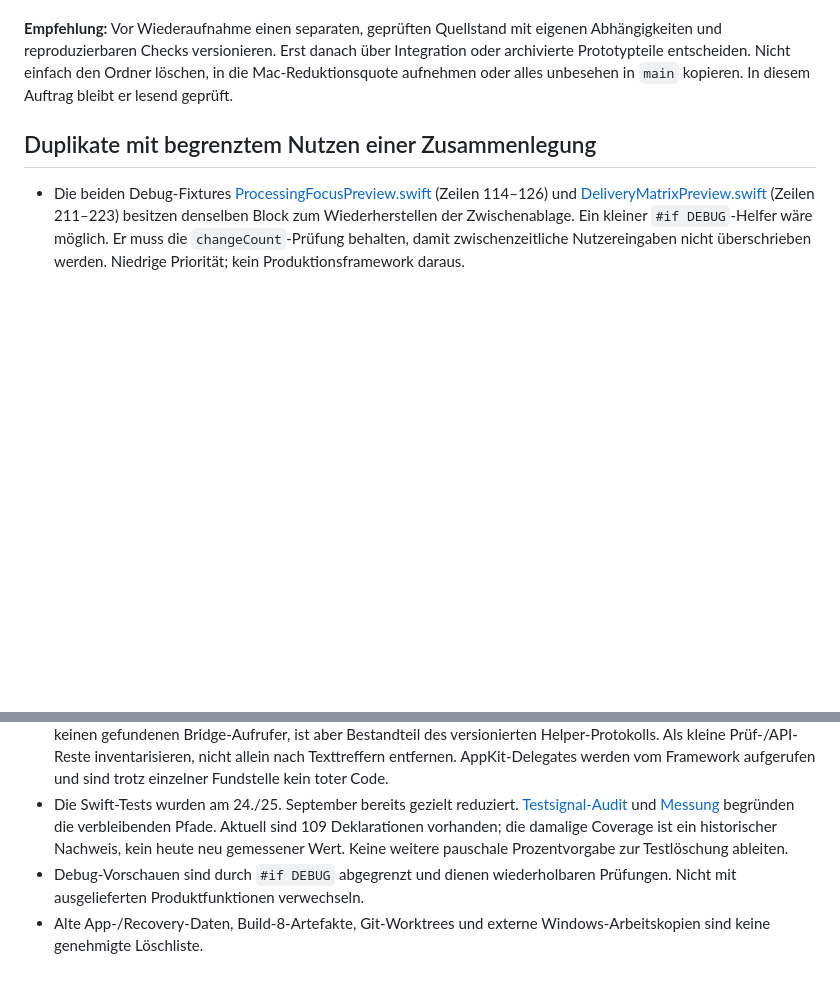
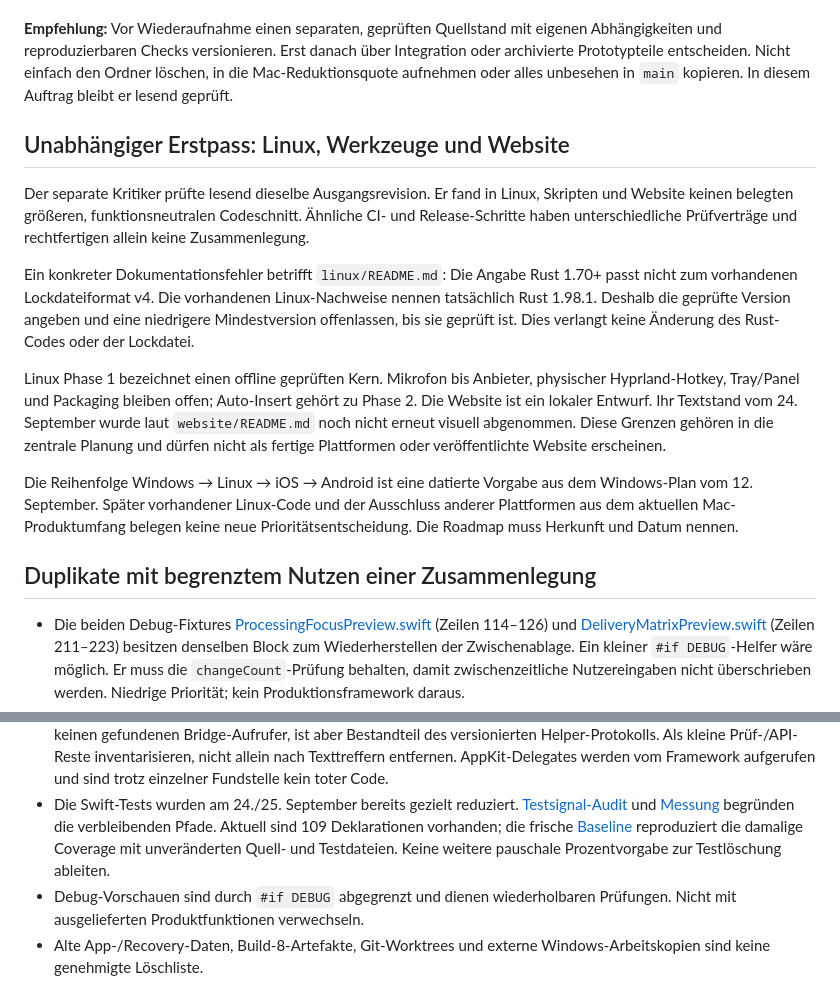
Before and after one commit to HerrStolzier/OpenDictate, a Markdown page: docs/project-audit-2026-09-28.md, 2 parts joined by grey strips. Drawn GitHub-style; blank space fills up the shorter version.

Commit message:
docs: incorporate independent platform audit findings

```diff
--- a/docs/project-audit-2026-09-28.md
+++ b/docs/project-audit-2026-09-28.md
@@ -125,6 +125,31 @@ eigenen Abhängigkeiten und reproduzierbaren Checks versionieren. Erst danach
 Ordner löschen, in die Mac-Reduktionsquote aufnehmen oder alles unbesehen in
 `main` kopieren. In diesem Auftrag bleibt er lesend geprüft.
 
+## Unabhängiger Erstpass: Linux, Werkzeuge und Website
+
+Der separate Kritiker prüfte lesend dieselbe Ausgangsrevision. Er fand in
+Linux, Skripten und Website keinen belegten größeren, funktionsneutralen
+Codeschnitt. Ähnliche CI- und Release-Schritte haben unterschiedliche
+Prüfverträge und rechtfertigen allein keine Zusammenlegung.
+
+Ein konkreter Dokumentationsfehler betrifft `linux/README.md`: Die Angabe
+Rust 1.70+ passt nicht zum vorhandenen Lockdateiformat v4. Die vorhandenen
+Linux-Nachweise nennen tatsächlich Rust 1.98.1. Deshalb die geprüfte Version
+angeben und eine niedrigere Mindestversion offenlassen, bis sie geprüft ist.
+Dies verlangt keine Änderung des Rust-Codes oder der Lockdatei.
+
+Linux Phase 1 bezeichnet einen offline geprüften Kern. Mikrofon bis Anbieter,
+physischer Hyprland-Hotkey, Tray/Panel und Packaging bleiben offen; Auto-Insert
+gehört zu Phase 2. Die Website ist ein lokaler Entwurf. Ihr Textstand vom
+24. September wurde laut `website/README.md` noch nicht erneut visuell
+abgenommen. Diese Grenzen gehören in die zentrale Planung und dürfen nicht
+als fertige Plattformen oder veröffentlichte Website erscheinen.
+
+Die Reihenfolge Windows → Linux → iOS → Android ist eine datierte Vorgabe aus
+dem Windows-Plan vom 12. September. Später vorhandener Linux-Code und der
+Ausschluss anderer Plattformen aus dem aktuellen Mac-Produktumfang belegen
+keine neue Prioritätsentscheidung. Die Roadmap muss Herkunft und Datum nennen.
+
 ## Duplikate mit begrenztem Nutzen einer Zusammenlegung
 
 - Die beiden Debug-Fixtures
@@ -173,8 +198,9 @@ Exakter SHA-256-Vergleich aller versionierten Dateien fand drei Paare:
 - Die Swift-Tests wurden am 24./25. September bereits gezielt reduziert.
   [Testsignal-Audit](test-signal-audit.md) und
   [Messung](test-audit-2026-09-25/README.md) begründen die verbleibenden Pfade.
-  Aktuell sind 109 Deklarationen vorhanden; die damalige Coverage ist ein
-  historischer Nachweis, kein heute neu gemessener Wert. Keine weitere
+  Aktuell sind 109 Deklarationen vorhanden; die frische
+  [Baseline](code-reduction-2026-09-28.md) reproduziert die damalige Coverage
+  mit unveränderten Quell- und Testdateien. Keine weitere
   pauschale Prozentvorgabe zur Testlöschung ableiten.
 - Debug-Vorschauen sind durch `#if DEBUG` abgegrenzt und dienen wiederholbaren
   Prüfungen. Nicht mit ausgelieferten Produktfunktionen verwechseln.
```
